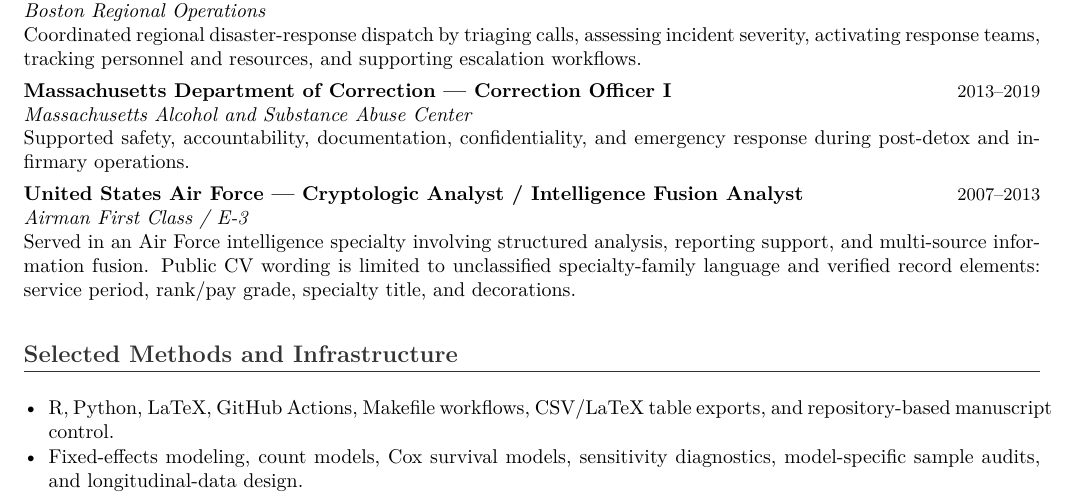
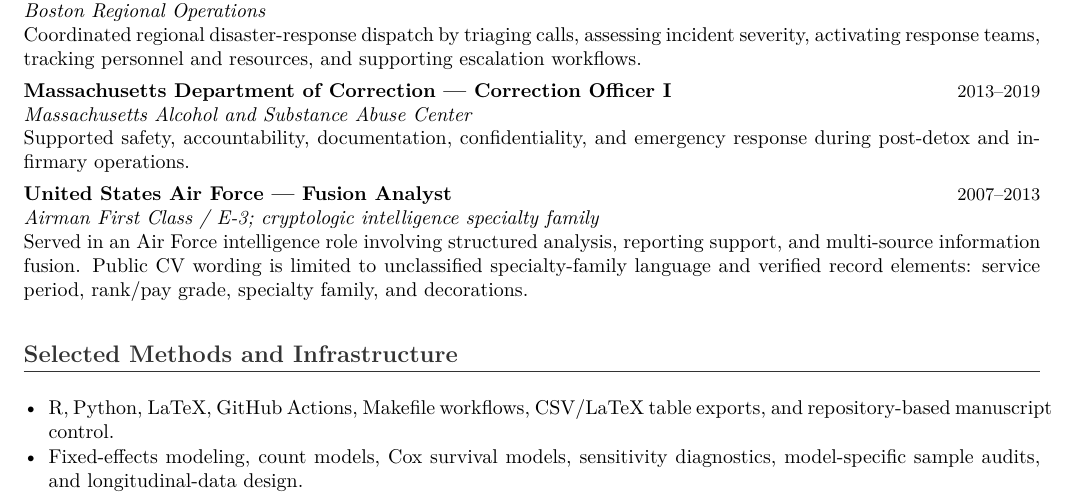
Before and after one commit to pskeffington/CV-Public-Facing, a LaTeX CV (cv/academic_cv_public.tex): part of page 2 of 3, cut so that both start at the same text. Compiled offline with pdfLaTeX.

Commit message:
Keep Fusion Analyst as public CV job title

```diff
--- a/cv/academic_cv_public.tex
+++ b/cv/academic_cv_public.tex
@@ -88,9 +88,9 @@
 \cvplace{Massachusetts Alcohol and Substance Abuse Center}
 Supported safety, accountability, documentation, confidentiality, and emergency response during post-detox and infirmary operations.
 
-\cvrole{United States Air Force --- Cryptologic Analyst / Intelligence Fusion Analyst}{2007--2013}
-\cvplace{Airman First Class / E-3}
-Served in an Air Force intelligence specialty involving structured analysis, reporting support, and multi-source information fusion. Public CV wording is limited to unclassified specialty-family language and verified record elements: service period, rank/pay grade, specialty title, and decorations.
+\cvrole{United States Air Force --- Fusion Analyst}{2007--2013}
+\cvplace{Airman First Class / E-3; cryptologic intelligence specialty family}
+Served in an Air Force intelligence role involving structured analysis, reporting support, and multi-source information fusion. Public CV wording is limited to unclassified specialty-family language and verified record elements: service period, rank/pay grade, specialty family, and decorations.
 
 \section*{Selected Methods and Infrastructure}
 \begin{itemize}
```
